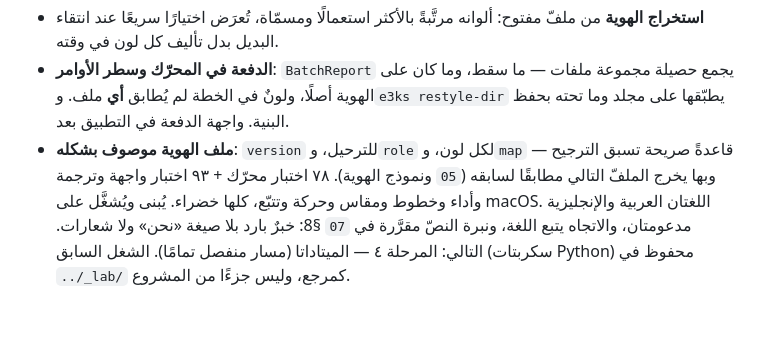
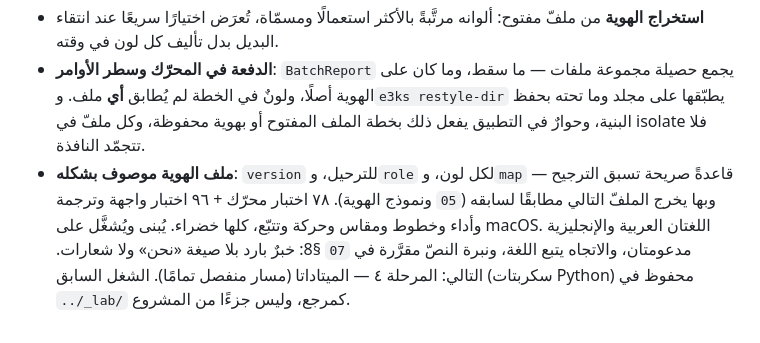
Before and after one commit to m7md-d/E3KS, a Markdown page: .claude/CLAUDE.md, the part around the change. Drawn GitHub-style.

```diff
--- a/.claude/CLAUDE.md
+++ b/.claude/CLAUDE.md
@@ -62,12 +62,13 @@
   تُعرَض اختيارًا سريعًا عند انتقاء البديل بدل تأليف كل لون في وقته.
 - **الدفعة في المحرّك وسطر الأوامر**: `BatchReport` يجمع حصيلة مجموعة
   ملفات — ما سقط، وما كان على الهوية أصلًا، ولونٌ في الخطة لم يُطابق **أي**
-  ملف. و`e3ks restyle-dir` يطبّقها على مجلد وما تحته بحفظ البنية. واجهة
-  الدفعة في التطبيق بعد.
+  ملف. و`e3ks restyle-dir` يطبّقها على مجلد وما تحته بحفظ البنية، وحوارٌ في
+  التطبيق يفعل ذلك بخطة الملف المفتوح أو بهوية محفوظة، وكل ملفّ في isolate
+  فلا تتجمّد النافذة.
 - **ملف الهوية موصوف بشكله**: `version` للترحيل، و`role` لكل لون، و`map`
   قاعدةً صريحة تسبق الترجيح — وبها يخرج الملفّ التالي مطابقًا لسابقه
   (`05` ونموذج الهوية).
-٧٨ اختبار محرّك + ٩٣ اختبار واجهة وترجمة وأداء وخطوط ومقاس وحركة وتتبّع، كلها خضراء.
+٧٨ اختبار محرّك + ٩٦ اختبار واجهة وترجمة وأداء وخطوط ومقاس وحركة وتتبّع، كلها خضراء.
 يُبنى ويُشغَّل على macOS.
 اللغتان العربية والإنجليزية مدعومتان، والاتجاه يتبع اللغة، ونبرة النصّ
 مقرَّرة في `07` §8: خبرٌ بارد بلا صيغة «نحن» ولا شعارات.
```
Also changed, not shown: README.md (+10 -2 lines), docs/screenshots/04-batch.png (added), 10 other files.
